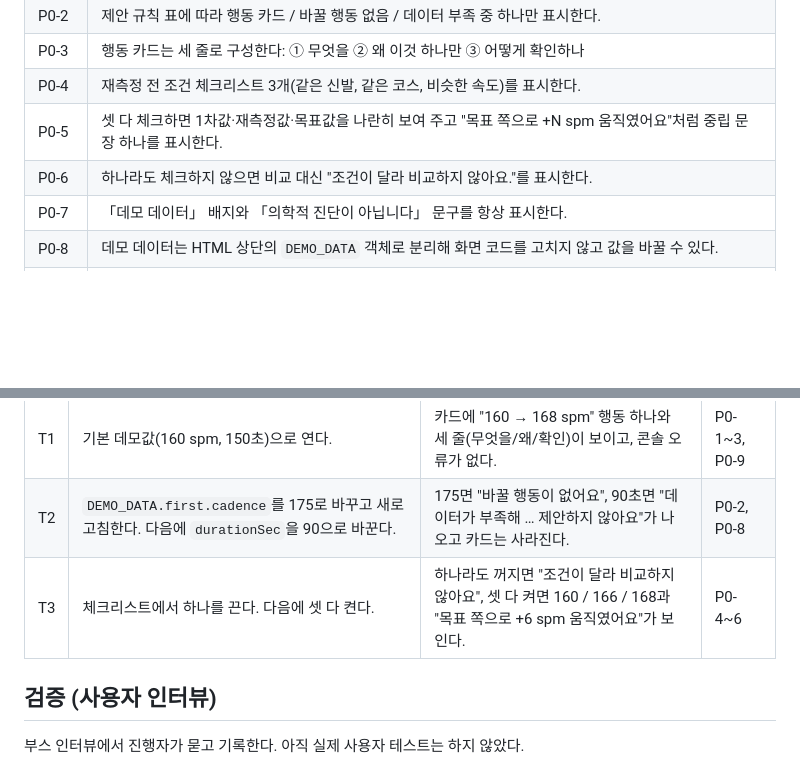
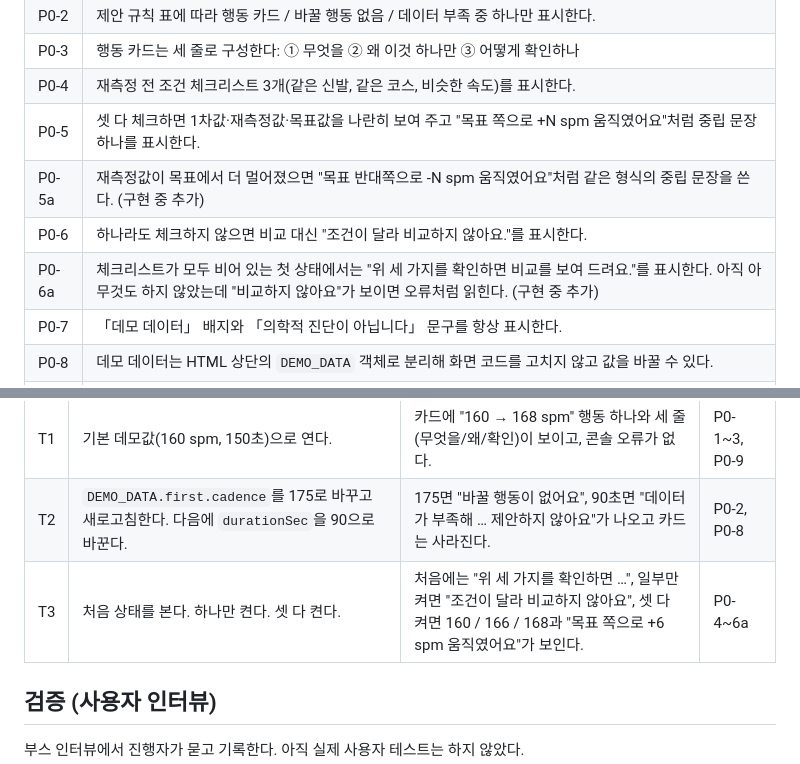
Before and after one commit to yougait/kaist-team14-project, a Markdown page: docs/specs/백승윤-feature.md, 2 parts joined by grey strips. GitHub-like rendering; blank space fills up the shorter version.

Commit message:
Update 백승윤 spec: add first-state message and reverse-direction sentence
Co-Authored-By: Claude Sonnet 5.5 <noreply@anthropic.com>

```diff
--- a/docs/specs/백승윤-feature.md
+++ b/docs/specs/백승윤-feature.md
@@ -63,7 +63,9 @@ Prototype: [prototypes/백승윤/index.html](../../prototypes/백승윤/index.ht
 | P0-3 | 행동 카드는 세 줄로 구성한다: ① 무엇을 ② 왜 이것 하나만 ③ 어떻게 확인하나 |
 | P0-4 | 재측정 전 조건 체크리스트 3개(같은 신발, 같은 코스, 비슷한 속도)를 표시한다. |
 | P0-5 | 셋 다 체크하면 1차값·재측정값·목표값을 나란히 보여 주고 "목표 쪽으로 +N spm 움직였어요"처럼 중립 문장 하나를 표시한다. |
+| P0-5a | 재측정값이 목표에서 더 멀어졌으면 "목표 반대쪽으로 -N spm 움직였어요"처럼 같은 형식의 중립 문장을 쓴다. (구현 중 추가) |
 | P0-6 | 하나라도 체크하지 않으면 비교 대신 "조건이 달라 비교하지 않아요."를 표시한다. |
+| P0-6a | 체크리스트가 모두 비어 있는 첫 상태에서는 "위 세 가지를 확인하면 비교를 보여 드려요."를 표시한다. 아직 아무것도 하지 않았는데 "비교하지 않아요"가 보이면 오류처럼 읽힌다. (구현 중 추가) |
 | P0-7 | 「데모 데이터」 배지와 「의학적 진단이 아닙니다」 문구를 항상 표시한다. |
 | P0-8 | 데모 데이터는 HTML 상단의 `DEMO_DATA` 객체로 분리해 화면 코드를 고치지 않고 값을 바꿀 수 있다. |
 | P0-9 | 빌드 없이 파일을 열면 실행되고, 외부 라이브러리와 네트워크 요청이 없다. |
@@ -99,7 +101,7 @@ Prototype: [prototypes/백승윤/index.html](../../prototypes/백승윤/index.ht
 |---|---|---|---|
 | T1 | 기본 데모값(160 spm, 150초)으로 연다. | 카드에 "160 → 168 spm" 행동 하나와 세 줄(무엇을/왜/확인)이 보이고, 콘솔 오류가 없다. | P0-1~3, P0-9 |
 | T2 | `DEMO_DATA.first.cadence`를 175로 바꾸고 새로고침한다. 다음에 `durationSec`을 90으로 바꾼다. | 175면 "바꿀 행동이 없어요", 90초면 "데이터가 부족해 … 제안하지 않아요"가 나오고 카드는 사라진다. | P0-2, P0-8 |
-| T3 | 체크리스트에서 하나를 끈다. 다음에 셋 다 켠다. | 하나라도 꺼지면 "조건이 달라 비교하지 않아요", 셋 다 켜면 160 / 166 / 168과 "목표 쪽으로 +6 spm 움직였어요"가 보인다. | P0-4~6 |
+| T3 | 처음 상태를 본다. 하나만 켠다. 셋 다 켠다. | 처음에는 "위 세 가지를 확인하면 …", 일부만 켜면 "조건이 달라 비교하지 않아요", 셋 다 켜면 160 / 166 / 168과 "목표 쪽으로 +6 spm 움직였어요"가 보인다. | P0-4~6a |
 
 ## 검증 (사용자 인터뷰)
 
```
